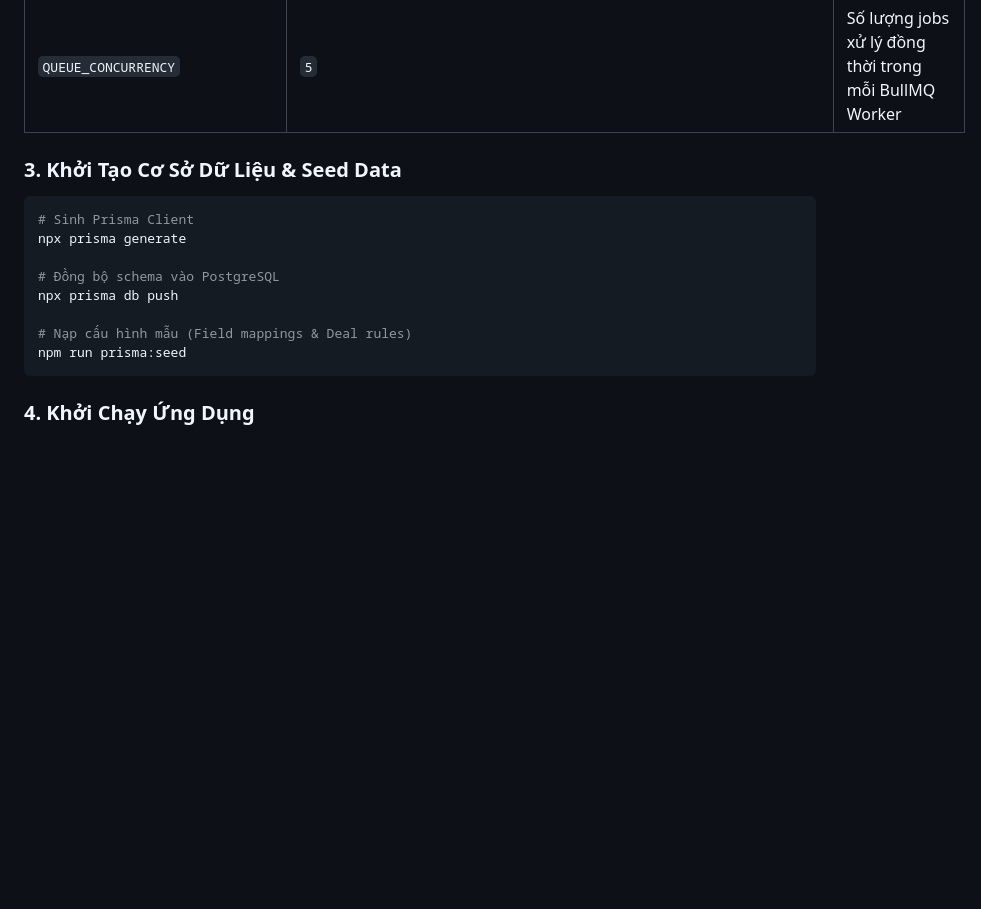
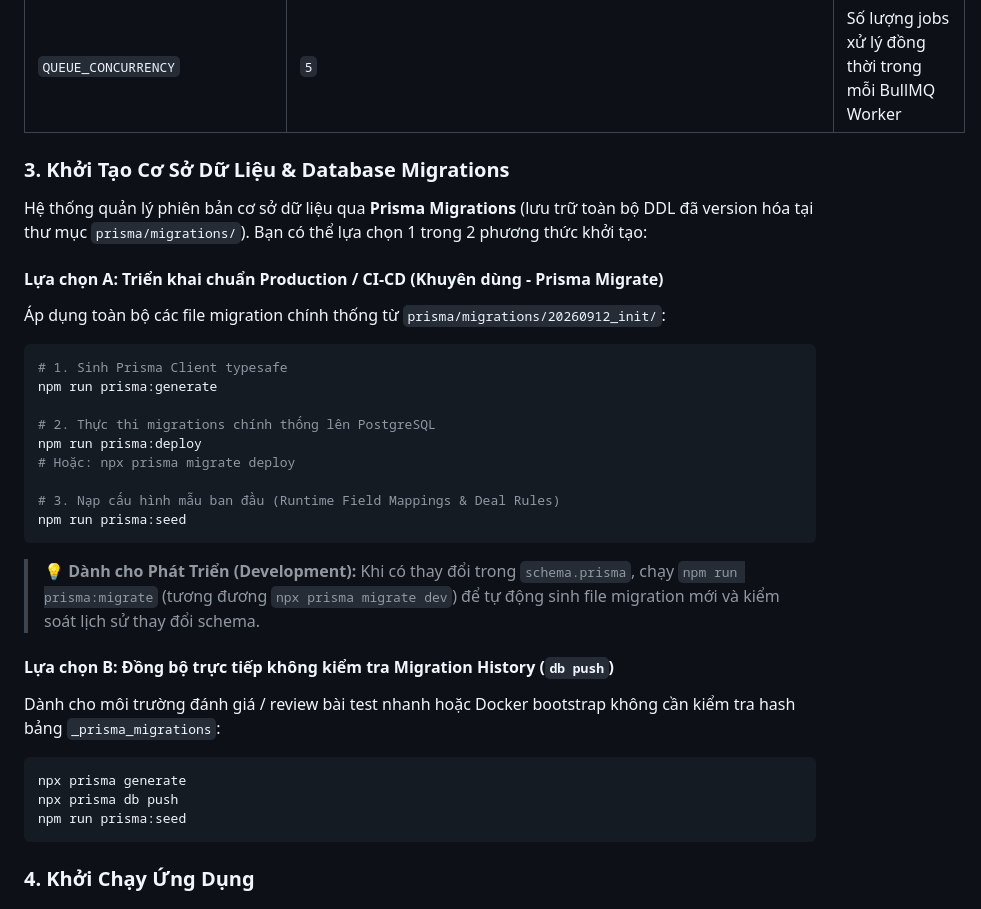
Before and after one commit to quocantran/aasc-technical-test-v2, a Markdown page: tiktok-bitrix-sync/README.md, the part around one of its changes. GitHub-like rendering; blank space fills up the shorter version.

Commit message:
docs: clarify database migration workflow and prisma commands in readme

````diff
--- a/tiktok-bitrix-sync/README.md
+++ b/tiktok-bitrix-sync/README.md
@@ -348,16 +348,35 @@ Bảng mô tả các biến môi trường quan trọng:
 | `BITRIX_MAX_RETRIES`            | `3`                                                                               | Số lần thử lại tối đa khi CRM gặp lỗi mạng tạm thời hoặc 5xx            |
 | `QUEUE_CONCURRENCY`             | `5`                                                                               | Số lượng jobs xử lý đồng thời trong mỗi BullMQ Worker                   |
 
-### 3. Khởi Tạo Cơ Sở Dữ Liệu & Seed Data
+### 3. Khởi Tạo Cơ Sở Dữ Liệu & Database Migrations
+
+Hệ thống quản lý phiên bản cơ sở dữ liệu qua **Prisma Migrations** (lưu trữ toàn bộ DDL đã version hóa tại thư mục `prisma/migrations/`). Bạn có thể lựa chọn 1 trong 2 phương thức khởi tạo:
+
+#### Lựa chọn A: Triển khai chuẩn Production / CI-CD (Khuyên dùng - Prisma Migrate)
+
+Áp dụng toàn bộ các file migration chính thống từ `prisma/migrations/20260912_init/`:
 
 ```bash
-# Sinh Prisma Client
+# 1. Sinh Prisma Client typesafe
+npm run prisma:generate
+
+# 2. Thực thi migrations chính thống lên PostgreSQL
+npm run prisma:deploy
+# Hoặc: npx prisma migrate deploy
+
+# 3. Nạp cấu hình mẫu ban đầu (Runtime Field Mappings & Deal Rules)
+npm run prisma:seed
+```
+
+> 💡 **Dành cho Phát Triển (Development):** Khi có thay đổi trong `schema.prisma`, chạy `npm run prisma:migrate` (tương đương `npx prisma migrate dev`) để tự động sinh file migration mới và kiểm soát lịch sử thay đổi schema.
+
+#### Lựa chọn B: Đồng bộ trực tiếp không kiểm tra Migration History (`db push`)
+
+Dành cho môi trường đánh giá / review bài test nhanh hoặc Docker bootstrap không cần kiểm tra hash bảng `_prisma_migrations`:
+
+```bash
 npx prisma generate
-
-# Đồng bộ schema vào PostgreSQL
 npx prisma db push
-
-# Nạp cấu hình mẫu (Field mappings & Deal rules)
 npm run prisma:seed
 ```
 
````
Also changed, not shown: other parts of tiktok-bitrix-sync/README.md (+47 -94 lines).
